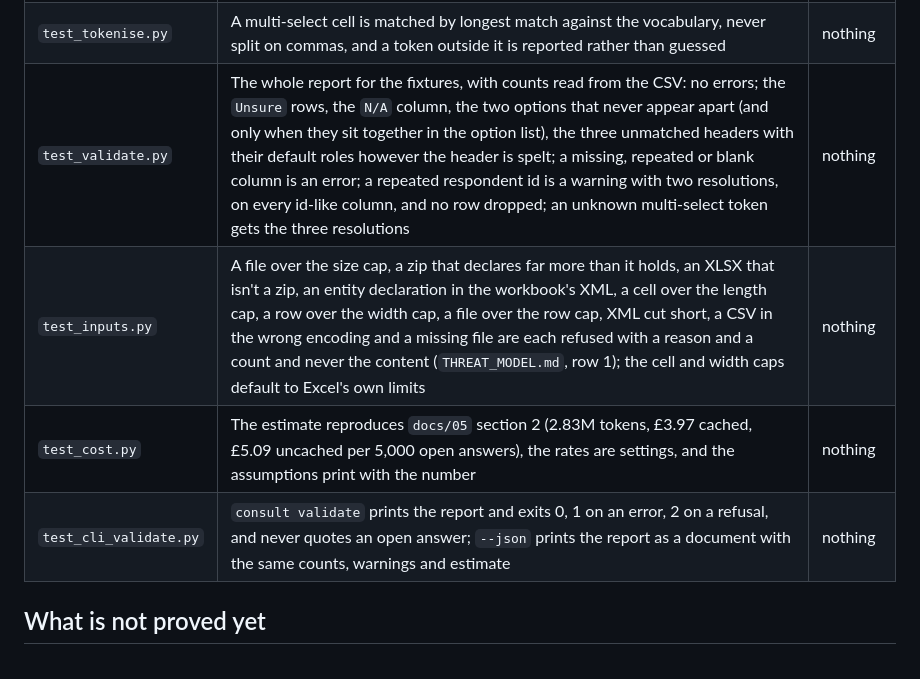
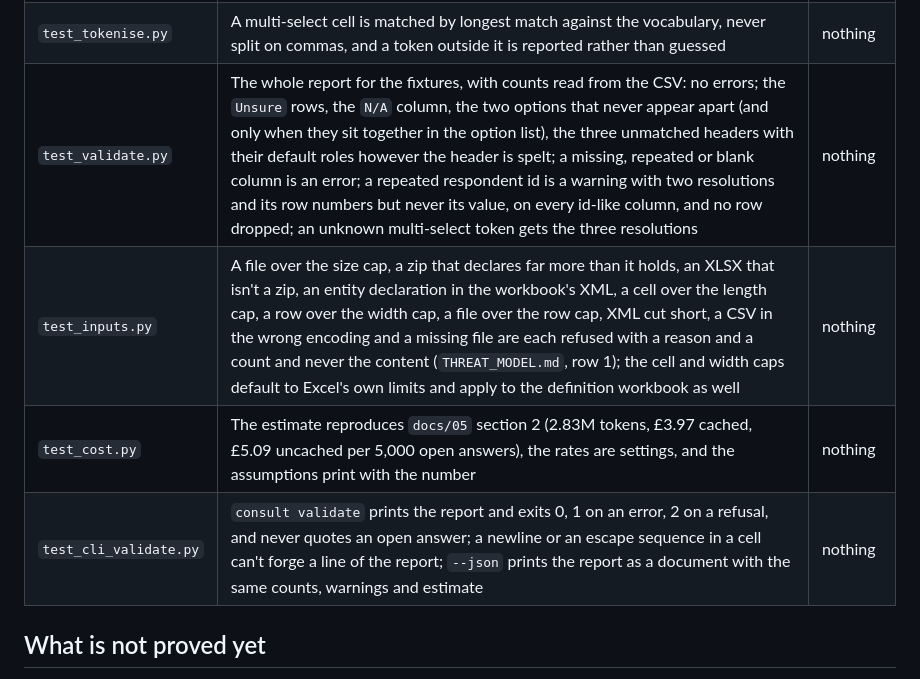
Before and after one commit to ThomasJButler/consultation-architecture, a Markdown page: poc/TESTING.md, the part around the change. Rendered like a GitHub page.

Commit message:
Say what the three new pins prove
The rows for inputs, validate and the validate command each gained a
clause: the workbook shares the caps, a duplicated id keeps its value out
of the report, and a cell can't forge a report line.

```diff
--- a/poc/TESTING.md
+++ b/poc/TESTING.md
@@ -51,10 +51,10 @@ pull requests add that take more than a few seconds. `pytest.ini` sets
 | `test_definition.py` | The workbook parses into the three kinds of question in `docs/00`; the three response types are the vocabulary `docs/02` 3.2 names; `-` or blank means no related question; every problem is reported together and a bad response type doesn't cascade into a second problem | nothing |
 | `test_responses.py` | CSV and XLSX read the same, one row at a time (the first row arrives before the row cap refuses the second), with `-` and `N/A` kept as written; short rows are padded and long ones cut to the header; the csv module's field limit is put back after a read | nothing |
 | `test_tokenise.py` | A multi-select cell is matched by longest match against the vocabulary, never split on commas, and a token outside it is reported rather than guessed | nothing |
-| `test_validate.py` | The whole report for the fixtures, with counts read from the CSV: no errors; the `Unsure` rows, the `N/A` column, the two options that never appear apart (and only when they sit together in the option list), the three unmatched headers with their default roles however the header is spelt; a missing, repeated or blank column is an error; a repeated respondent id is a warning with two resolutions, on every id-like column, and no row dropped; an unknown multi-select token gets the three resolutions | nothing |
-| `test_inputs.py` | A file over the size cap, a zip that declares far more than it holds, an XLSX that isn't a zip, an entity declaration in the workbook's XML, a cell over the length cap, a row over the width cap, a file over the row cap, XML cut short, a CSV in the wrong encoding and a missing file are each refused with a reason and a count and never the content (`THREAT_MODEL.md`, row 1); the cell and width caps default to Excel's own limits | nothing |
+| `test_validate.py` | The whole report for the fixtures, with counts read from the CSV: no errors; the `Unsure` rows, the `N/A` column, the two options that never appear apart (and only when they sit together in the option list), the three unmatched headers with their default roles however the header is spelt; a missing, repeated or blank column is an error; a repeated respondent id is a warning with two resolutions and its row numbers but never its value, on every id-like column, and no row dropped; an unknown multi-select token gets the three resolutions | nothing |
+| `test_inputs.py` | A file over the size cap, a zip that declares far more than it holds, an XLSX that isn't a zip, an entity declaration in the workbook's XML, a cell over the length cap, a row over the width cap, a file over the row cap, XML cut short, a CSV in the wrong encoding and a missing file are each refused with a reason and a count and never the content (`THREAT_MODEL.md`, row 1); the cell and width caps default to Excel's own limits and apply to the definition workbook as well | nothing |
 | `test_cost.py` | The estimate reproduces `docs/05` section 2 (2.83M tokens, £3.97 cached, £5.09 uncached per 5,000 open answers), the rates are settings, and the assumptions print with the number | nothing |
-| `test_cli_validate.py` | `consult validate` prints the report and exits 0, 1 on an error, 2 on a refusal, and never quotes an open answer; `--json` prints the report as a document with the same counts, warnings and estimate | nothing |
+| `test_cli_validate.py` | `consult validate` prints the report and exits 0, 1 on an error, 2 on a refusal, and never quotes an open answer; a newline or an escape sequence in a cell can't forge a line of the report; `--json` prints the report as a document with the same counts, warnings and estimate | nothing |
 
 ## What is not proved yet
 
```
